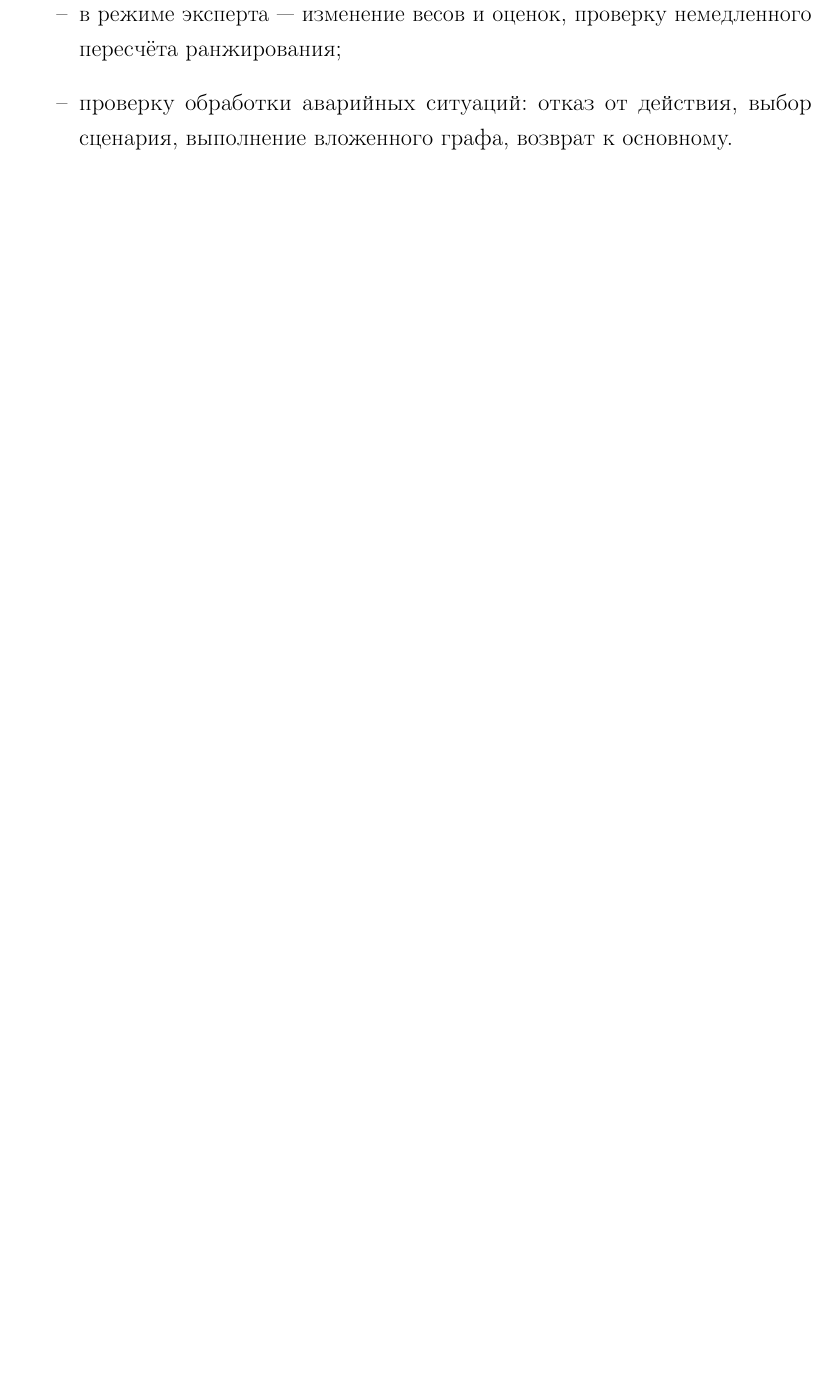
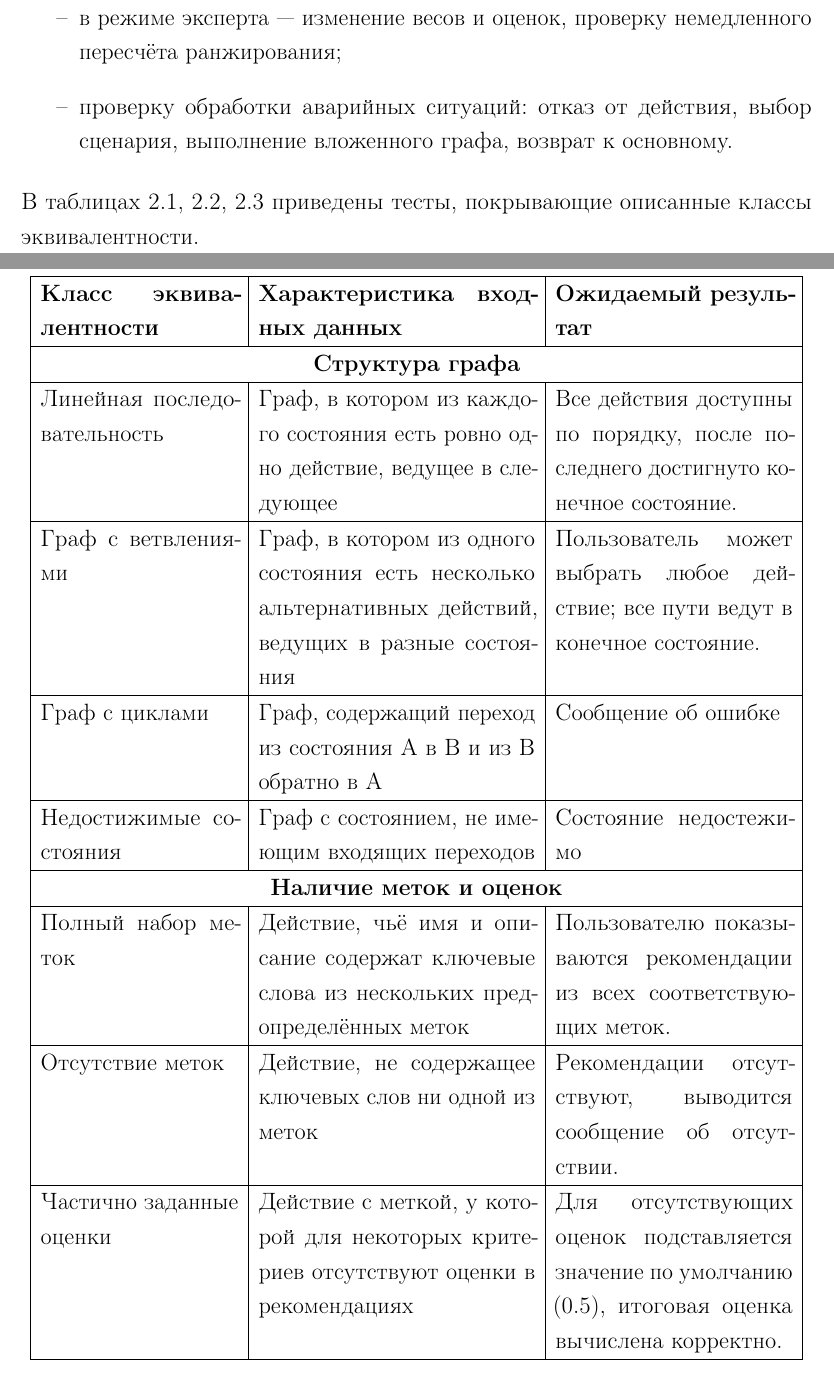
Before and after one commit to Jarozin/diplom, a LaTeX document (report/report.tex, which reads report/05-design.tex): part of page 40 of 55 before the commit and two parts of pages 39 and 40 of 58 after it, the two joined at a grey line, cut so that both start at the same text, the shorter picture padded with empty space. The pictures show the PDF file report/report.pdf that the author committed with the source.

Commit message:
update design

```diff
--- a/report/05-design.tex
+++ b/report/05-design.tex
@@ -397,7 +390,79 @@
     \item в режиме эксперта --- изменение весов и оценок, проверку немедленного пересчёта ранжирования;
     \item проверку обработки аварийных ситуаций: отказ от действия, выбор сценария, выполнение вложенного графа, возврат к основному.
 \end{itemize}
+В таблицах~\ref{tab:tests1},~\ref{tab:tests2},~\ref{tab:tests3} приведены тесты, покрывающие описанные классы эквивалентности.
+\begin{table}[H]
+\centering
+\caption{Тестирование по классам эквивалентности часть 1}
+\label{tab:tests1}
+\begin{tabular}{|p{0.25\textwidth}|p{0.35\textwidth}|p{0.30\textwidth}|}
+\hline
+\textbf{Класс эквивалентности} & \textbf{Характеристика входных данных} & \textbf{Ожидаемый результат} \\
+\hline
+\multicolumn{3}{|c|}{\textbf{Структура графа}} \\
+\hline
+Линейная последовательность & Граф, в котором из каждого состояния есть ровно одно действие, ведущее в следующее & Все действия доступны по порядку, после последнего достигнуто конечное состояние. \\
+\hline
+Граф с ветвлениями & Граф, в котором из одного состояния есть несколько альтернативных действий, ведущих в разные состояния & Пользователь может выбрать любое действие; все пути ведут в конечное состояние. \\
+\hline
+Граф с циклами & Граф, содержащий переход из состояния A в B и из B обратно в A & Сообщение об ошибке\\
+\hline
+Недостижимые состояния & Граф с состоянием, не имеющим входящих переходов & Состояние недостежимо \\
+\hline
+\multicolumn{3}{|c|}{\textbf{Наличие меток и оценок}} \\
+\hline
+Полный набор меток & Действие, чьё имя и описание содержат ключевые слова из нескольких предопределённых меток & Пользователю показываются рекомендации из всех соответствующих меток. \\
+\hline
+Отсутствие меток & Действие, не содержащее ключевых слов ни одной из меток & Рекомендации отсутствуют, выводится сообщение об отсутствии. \\
+\hline
+Частично заданные оценки & Действие с меткой, у которой для некоторых критериев отсутствуют оценки в рекомендациях & Для отсутствующих оценок подставляется значение по умолчанию (0.5), итоговая оценка вычислена корректно. \\
+\hline
+\end{tabular}
+\end{table}
 
+\begin{table}[H]
+\centering
+\caption{Тестирование по классам эквивалентности часть 2}
+\label{tab:tests2}
+\begin{tabular}{|p{0.25\textwidth}|p{0.35\textwidth}|p{0.30\textwidth}|}
+\hline
+\textbf{Класс эквивалентности} & \textbf{Характеристика входных данных} & \textbf{Ожидаемый результат} \\
+\hline
+\multicolumn{3}{|c|}{\textbf{Количество рекомендаций}} \\
+\hline
+Одна рекомендация & Метка содержит ровно одну рекомендацию & Выводится эта единственная рекомендация. \\
+\hline
+Несколько рекомендаций (типичный случай) & Метка содержит от 3 до 5 рекомендаций & Выводятся все рекомендации, их нормализованные оценки в сумме дают 1. \\
+\hline
+Много рекомендаций (более 10) & Метка содержит более 10 рекомендаций & Отображаются только топ-3 по убыванию интегральной оценки, остальные не показываются. \\
+\hline
+\multicolumn{3}{|c|}{\textbf{Весовая матрица МАИ}} \\
+\hline
+Согласованная матрица & Матрица парных сравнений, для которой отношение согласованности CR < 0.1 & Веса вычислены, предупреждение не выводится. \\
+\hline
+Несогласованная матрица & Матрица с противоречивыми сравнениями, CR > 0.1 & Выведено предупреждение о несогласованности, веса тем не менее рассчитаны. \\
+\hline
+\end{tabular}
+\end{table}
+
+\begin{table}[H]
+\centering
+\caption{Тестирование по классам эквивалентности часть 3}
+\label{tab:tests3}
+\begin{tabular}{|p{0.25\textwidth}|p{0.35\textwidth}|p{0.30\textwidth}|}
+\hline
+\textbf{Класс эквивалентности} & \textbf{Характеристика входных данных} & \textbf{Ожидаемый результат} \\
+\hline
+\multicolumn{3}{|c|}{\textbf{Аварийные сценарии}} \\
+\hline
+Сценарий доступен по меткам & Отказ от выполнения действия, чьи метки пересекаются с тегами хотя бы одного аварийного сценария & Пользователю предложен соответствующий аварийный сценарий. \\
+\hline
+Сценарий недоступен & Отказ от действия, метки которого не пересекаются с тегами ни одного аварийного сценария & Выводится сообщение «Нет доступных аварийных сценариев». \\
+\hline
+Рекурсивный вызов & Внутри выполнения аварийного сценария пользователь снова отказывается от действия и выбирает другой аварийный сценарий & Загружается вложенный аварийный граф, глубина рекурсии увеличивается (до заданного максимума). \\
+\hline
+\end{tabular}
+\end{table}
 \subsection{Оценка эффективности}
 
 Вычислительная сложность одного шага определяется:
```
Also changed, not shown: report/04-analysis.tex (+1 -1 lines), report/08-conclusion.tex (+3 -3 lines), report/report.pdf, report/05-design.tex (21 more changed lines).
